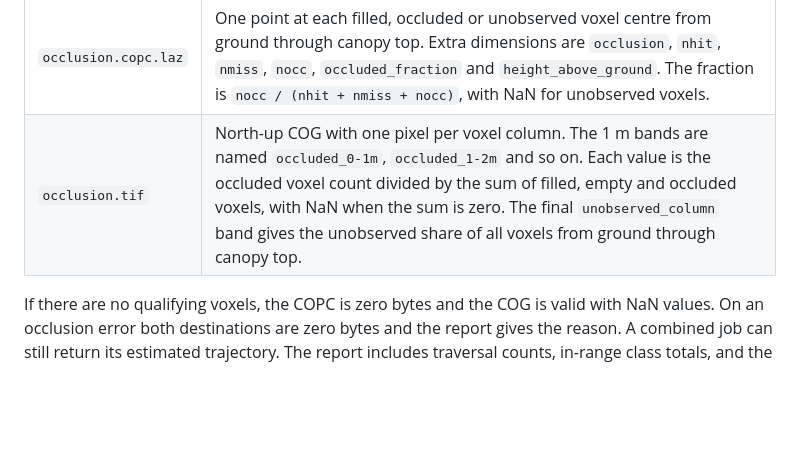
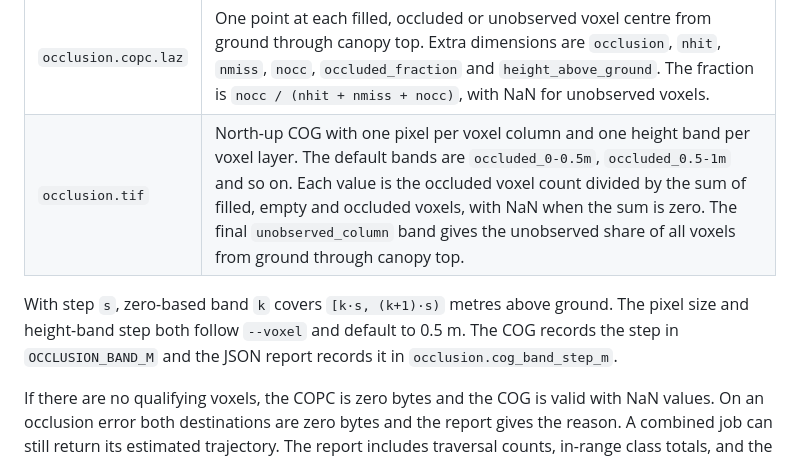
Before and after one commit to 3dTrees-earth/3dtrees_trajectory, a Markdown page: README.md, the part around the change. GitHub-like rendering; blank space fills up the shorter version.

Commit message:
Document voxel-aligned occlusion bands and replay measurements

```diff
--- a/README.md
+++ b/README.md
@@ -77,7 +77,11 @@ neighbourhood median is replaced by that median. The highest filled voxel caps e
 | File | Contents |
 | --- | --- |
 | `occlusion.copc.laz` | One point at each filled, occluded or unobserved voxel centre from ground through canopy top. Extra dimensions are `occlusion`, `nhit`, `nmiss`, `nocc`, `occluded_fraction` and `height_above_ground`. The fraction is `nocc / (nhit + nmiss + nocc)`, with NaN for unobserved voxels. |
-| `occlusion.tif` | North-up COG with one pixel per voxel column. The 1 m bands are named `occluded_0-1m`, `occluded_1-2m` and so on. Each value is the occluded voxel count divided by the sum of filled, empty and occluded voxels, with NaN when the sum is zero. The final `unobserved_column` band gives the unobserved share of all voxels from ground through canopy top. |
+| `occlusion.tif` | North-up COG with one pixel per voxel column and one height band per voxel layer. The default bands are `occluded_0-0.5m`, `occluded_0.5-1m` and so on. Each value is the occluded voxel count divided by the sum of filled, empty and occluded voxels, with NaN when the sum is zero. The final `unobserved_column` band gives the unobserved share of all voxels from ground through canopy top. |
+
+With step `s`, zero-based band `k` covers `[k·s, (k+1)·s)` metres above ground. The pixel size and height-band
+step both follow `--voxel` and default to 0.5 m. The COG records the step in `OCCLUSION_BAND_M` and the JSON report
+records it in `occlusion.cog_band_step_m`.
 
 If there are no qualifying voxels, the COPC is zero bytes and the COG is valid with NaN values. On an
 occlusion error both destinations are zero bytes and the report gives the reason. A combined job can
```
Also changed, not shown: docs/REPORT.md (+39 -18 lines), docs/figures/flow.png, docs/figures/stages.png, 3 other files.
